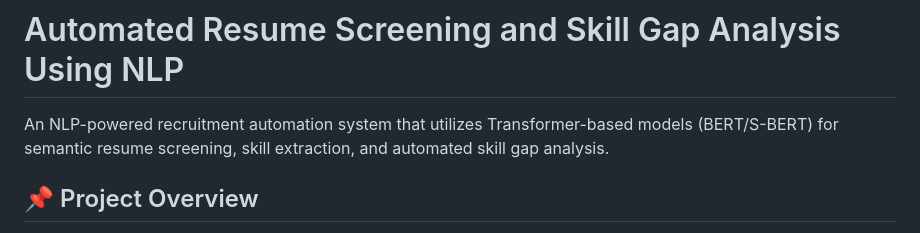
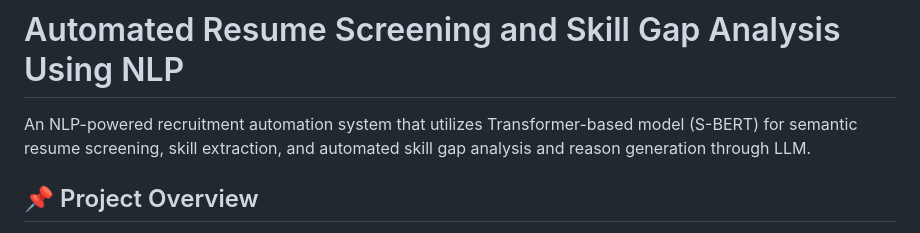
Before and after one commit to bpragatirao/Automated-resume-screening, a Markdown page: README.md, the part around the change. Drawn GitHub-style.

Commit message:
update: Readme file content updated

```diff
--- a/README.md
+++ b/README.md
@@ -1,6 +1,6 @@
 # Automated Resume Screening and Skill Gap Analysis Using NLP
 
-An NLP-powered recruitment automation system that utilizes Transformer-based models (BERT/S-BERT) for semantic resume screening, skill extraction, and automated skill gap analysis.
+An NLP-powered recruitment automation system that utilizes Transformer-based model (S-BERT) for semantic resume screening, skill extraction, and automated skill gap analysis and reason generation through LLM.
 
 ## 📌 Project Overview
 The recruitment process often involves manual screening of a large number of resumes, making it time-consuming and prone to human bias. This project addresses these limitations by leveraging **Natural Language Processing (NLP)** and deep learning techniques to automate resume screening and identify skill gaps. By using transformer-based models, the system moves beyond traditional keyword matching to capture true semantic relevance and contextual skill representation.
```
